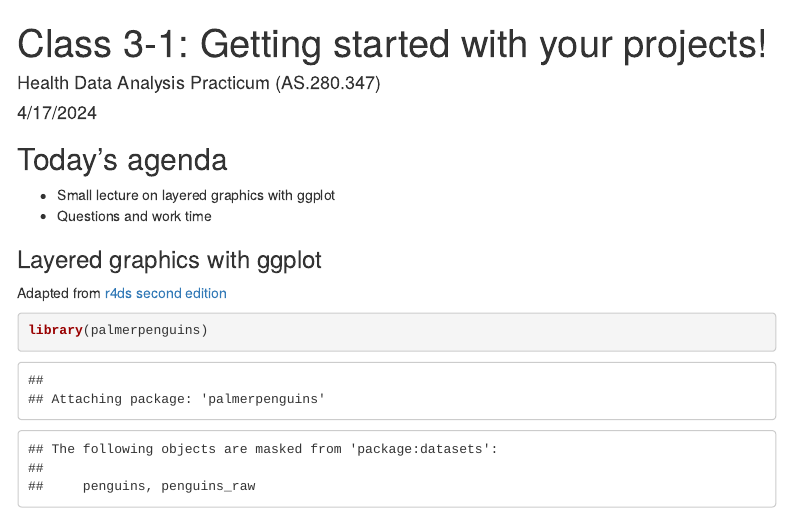
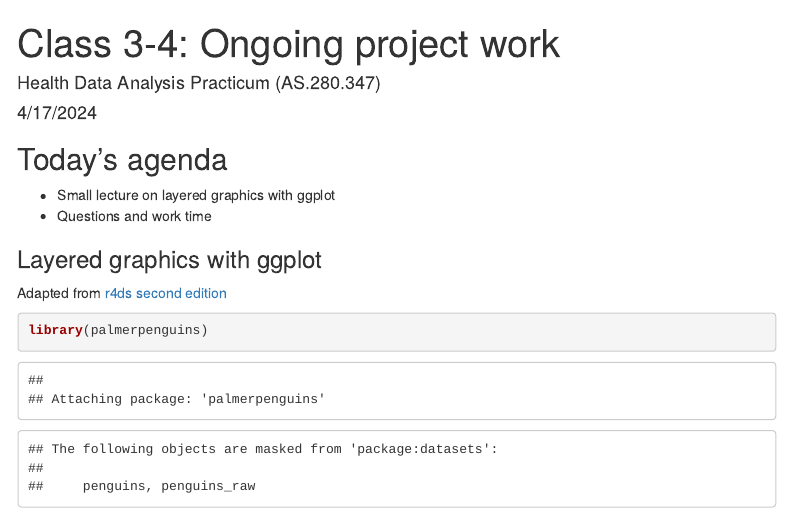
Before and after one commit to health-data-analysis-practicum-2024/class-materials, an R Markdown document (module_3/Class_3_4.Rmd): the page in a window 1100 px wide, from its top. Rendered offline with R 4.5, knitr and Pandoc, with nearby package versions; menus at the side of the page are left out.

Commit message:
changed title

```diff
--- a/module_3/Class_3_4.Rmd
+++ b/module_3/Class_3_4.Rmd
@@ -1,5 +1,5 @@
 ---
-title: "Class 3-1: Getting started with your projects!"
+title: "Class 3-4: Ongoing project work"
 author: "Health Data Analysis Practicum (AS.280.347)"
 date: "4/17/2024"
 output:
```
